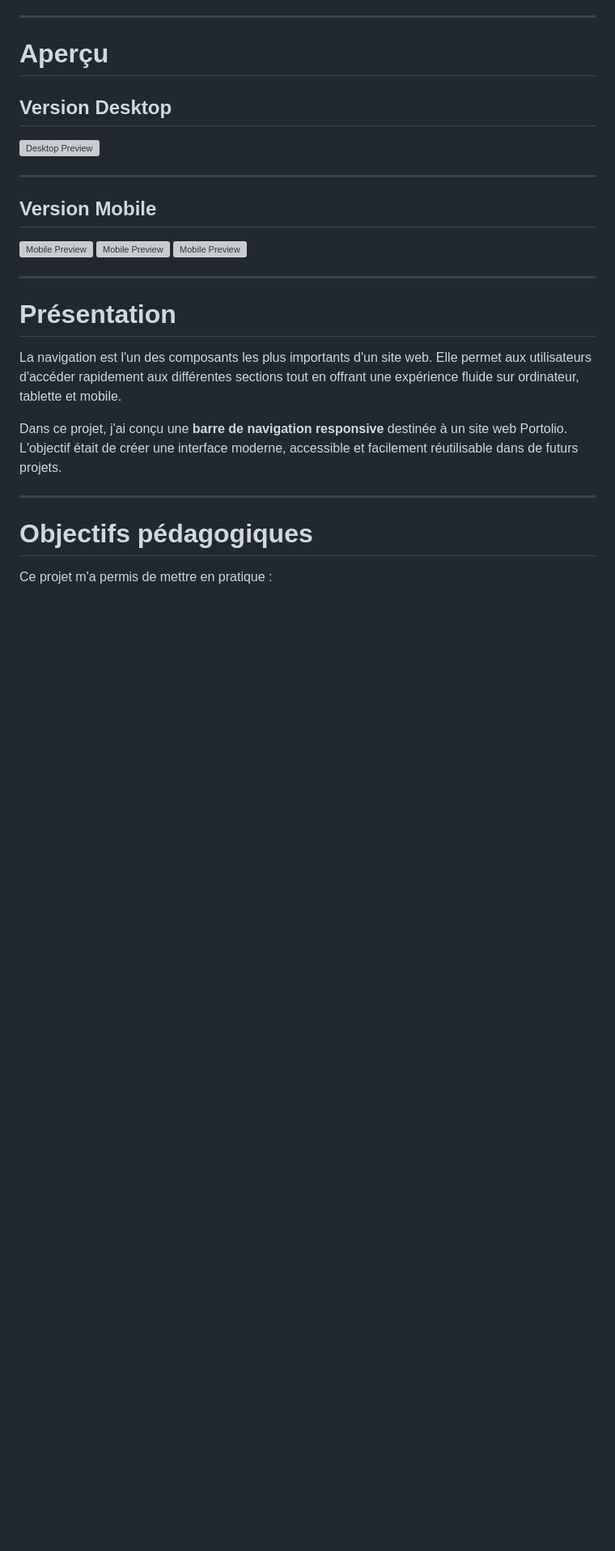
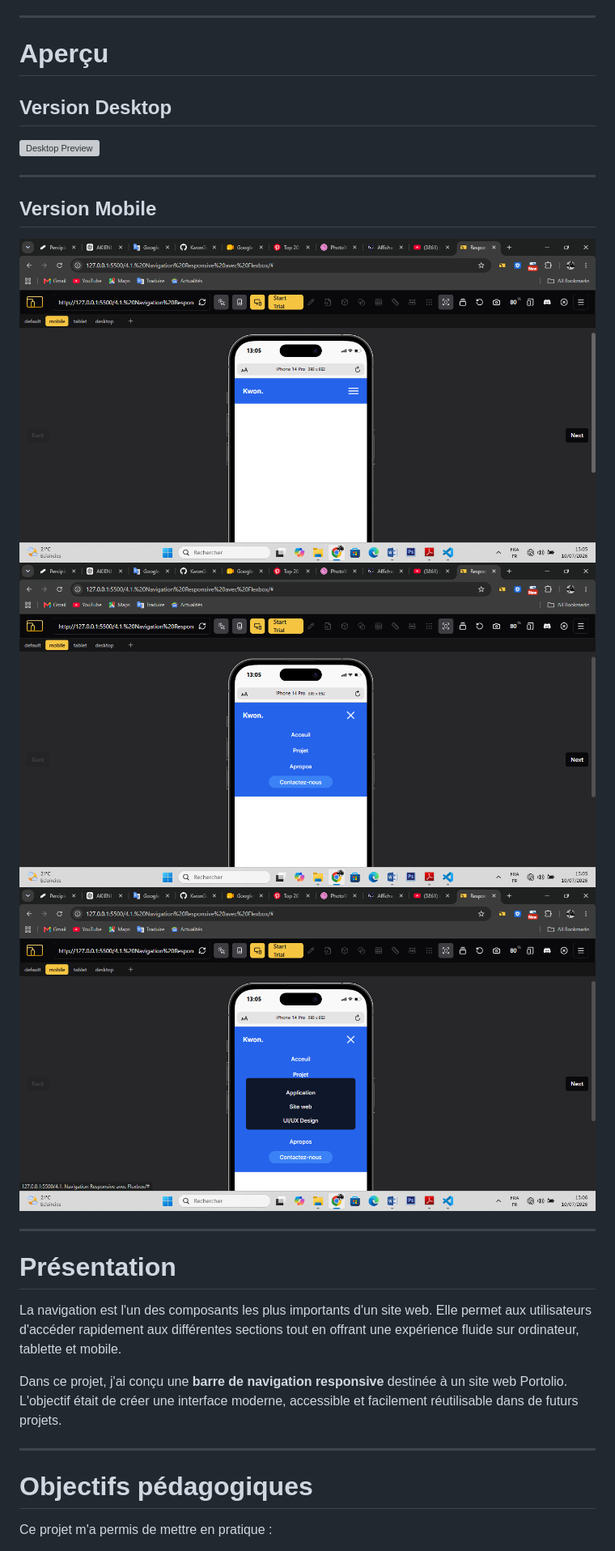
Before and after one commit to KwonGee-Lukelo/responsive_navbar, a Markdown page: Readme.md, the part around the change. Shown at 81% size. Rendered like a GitHub page; blank space fills up the shorter version; grey boxes are pictures that could not be loaded.

Commit message:
docs: refactor section preview

```diff
--- a/Readme.md
+++ b/Readme.md
@@ -16,9 +16,9 @@ Ce projet met en pratique la création d'un composant de navigation réutilisabl
 
 ## Version Mobile
 
-![Mobile Preview](.images/preview/mobile1.png)
-![Mobile Preview](.images/preview/mobile2.png)
-![Mobile Preview](.images/preview/mobile3.png)
+![Mobile Preview](./images/preview/mobile1.png)
+![Mobile Preview](./images/preview/mobile2.png)
+![Mobile Preview](./images/preview/mobile3.png)
 
 ---
 
```
